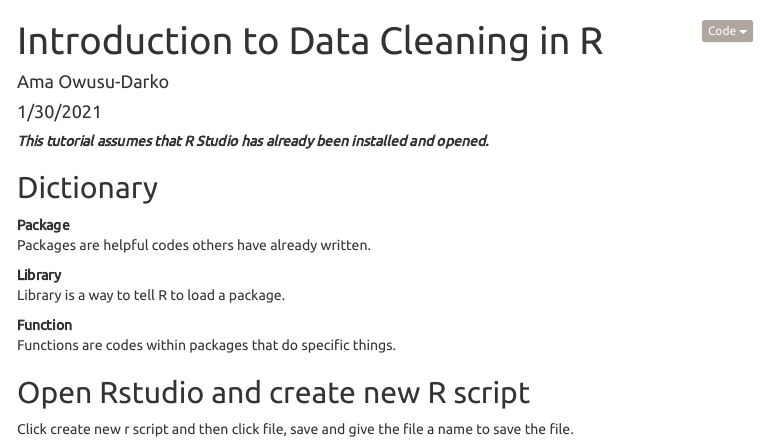
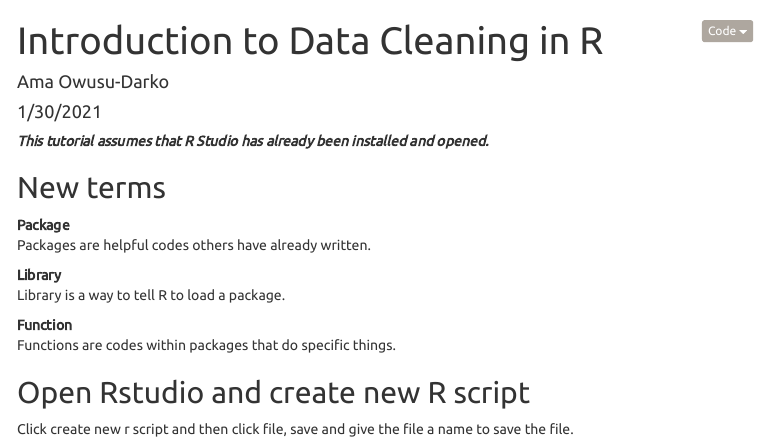
Before and after one commit to ktemadarko/R_tutorials, an R Markdown document (Intro_Part1.Rmd): the page in a window 1100 px wide, from its top. The pictures show the output file Intro_Part1.html that the author committed with the source, opened offline; menus at the side of the page are left out.

Commit message:
please work

```diff
--- a/Intro_Part1.Rmd
+++ b/Intro_Part1.Rmd
@@ -19,7 +19,7 @@ usethis::use_git()
 
 ***This tutorial assumes that R Studio has already been installed and opened.***
 
-## Dictionary
+## New terms
 
 Package
 
```
Also changed, not shown: Intro_Part1.html, Intro_Part1.md.
